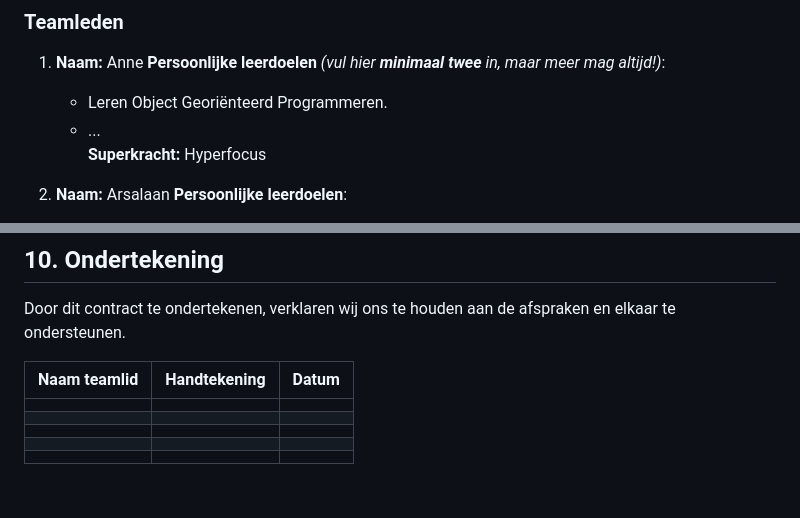
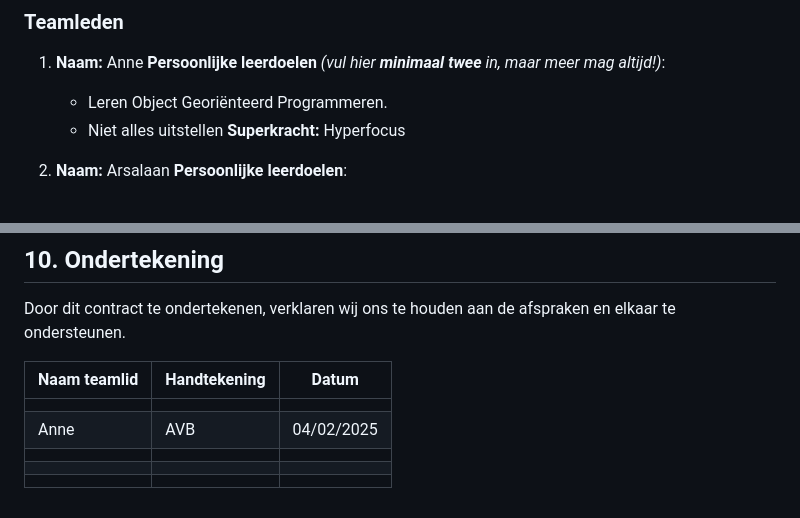
Before and after one commit to MEvan774/Point-and-click-game, a Markdown page: docs/samenwerkingscontract.md, 2 parts joined by grey strips. Rendered like a GitHub page; blank space fills up the shorter version.

Commit message:
EDIT samenwerkingscontract

```diff
--- a/docs/samenwerkingscontract.md
+++ b/docs/samenwerkingscontract.md
@@ -16,7 +16,7 @@ We gaan gedurende **3 sprints** aan de slag met het ontwerpen, realiseren en tes
 1. **Naam:** Anne
    **Persoonlijke leerdoelen** *(vul hier **minimaal twee** in, maar meer mag altijd!)*:
    - Leren Object Georiënteerd Programmeren.
-   - ...
+   - Niet alles uitstellen
    **Superkracht:** Hyperfocus
 
 2. **Naam:** Arsalaan
@@ -140,7 +140,7 @@ Door dit contract te ondertekenen, verklaren wij ons te houden aan de afspraken
 | Naam teamlid  | Handtekening | Datum  |
 |---------------|--------------|--------|
 |               |              |        |
+|    Anne       |      AVB     |04/02/2025|
 |               |              |        |
 |               |              |        |
 |               |              |        |
-|               |              |        |
```
